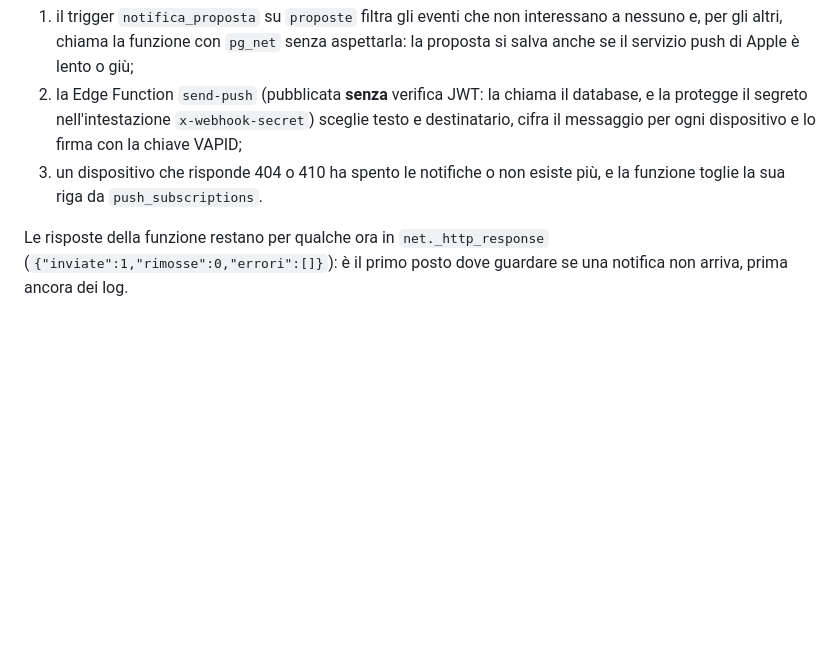
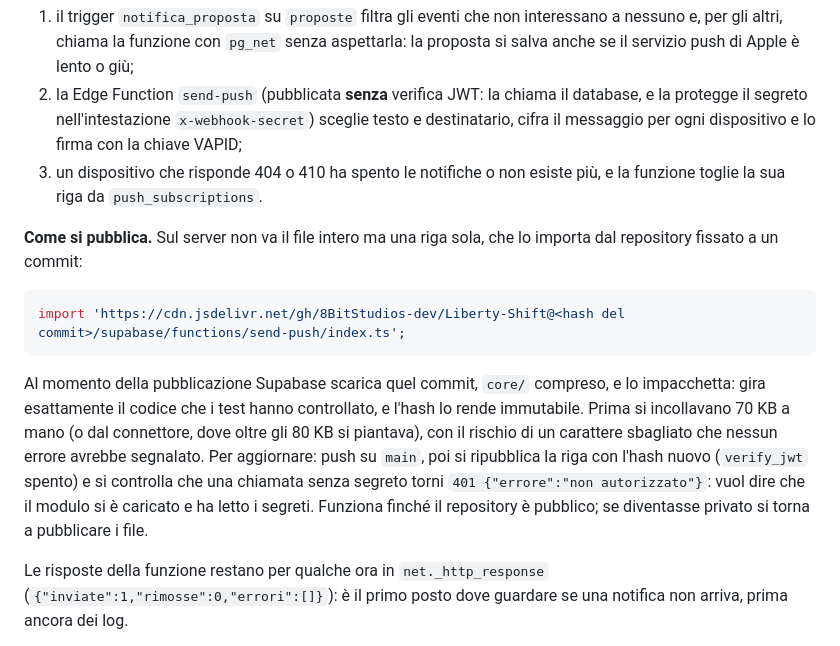
Before and after one commit to 8BitStudios-dev/Liberty-Shift, a Markdown page: docs/07-supabase.md, the part around the change. GitHub-like rendering; blank space fills up the shorter version.

Commit message:
send-push si pubblica importando il commit, senza ricopiare i file
Co-Authored-By: Claude Opus 5.5 <noreply@anthropic.com>
Claude-Session: https://claude.ai/code/session_01CuK4W1dZfz3SNvAQ1tu4ku

````diff
--- a/docs/07-supabase.md
+++ b/docs/07-supabase.md
@@ -530,6 +530,24 @@ Il percorso, tutto sul server:
 3. un dispositivo che risponde 404 o 410 ha spento le notifiche o non esiste
    più, e la funzione toglie la sua riga da `push_subscriptions`.
 
+**Come si pubblica.** Sul server non va il file intero ma una riga sola, che
+lo importa dal repository fissato a un commit:
+
+```ts
+import 'https://cdn.jsdelivr.net/gh/8BitStudios-dev/Liberty-Shift@<hash del commit>/supabase/functions/send-push/index.ts';
+```
+
+Al momento della pubblicazione Supabase scarica quel commit, `core/` compreso,
+e lo impacchetta: gira esattamente il codice che i test hanno controllato, e
+l'hash lo rende immutabile. Prima si incollavano 70 KB a mano (o dal
+connettore, dove oltre gli 80 KB si piantava), con il rischio di un carattere
+sbagliato che nessun errore avrebbe segnalato. Per aggiornare: push su
+`main`, poi si ripubblica la riga con l'hash nuovo (`verify_jwt` spento) e si
+controlla che una chiamata senza segreto torni `401 {"errore":"non
+autorizzato"}`: vuol dire che il modulo si è caricato e ha letto i segreti.
+Funziona finché il repository è pubblico; se diventasse privato si torna a
+pubblicare i file.
+
 Le risposte della funzione restano per qualche ora in `net._http_response`
 (`{"inviate":1,"rimosse":0,"errori":[]}`): è il primo posto dove guardare se
 una notifica non arriva, prima ancora dei log.
````
Also changed, not shown: CLAUDE.md (+4 -4 lines).
